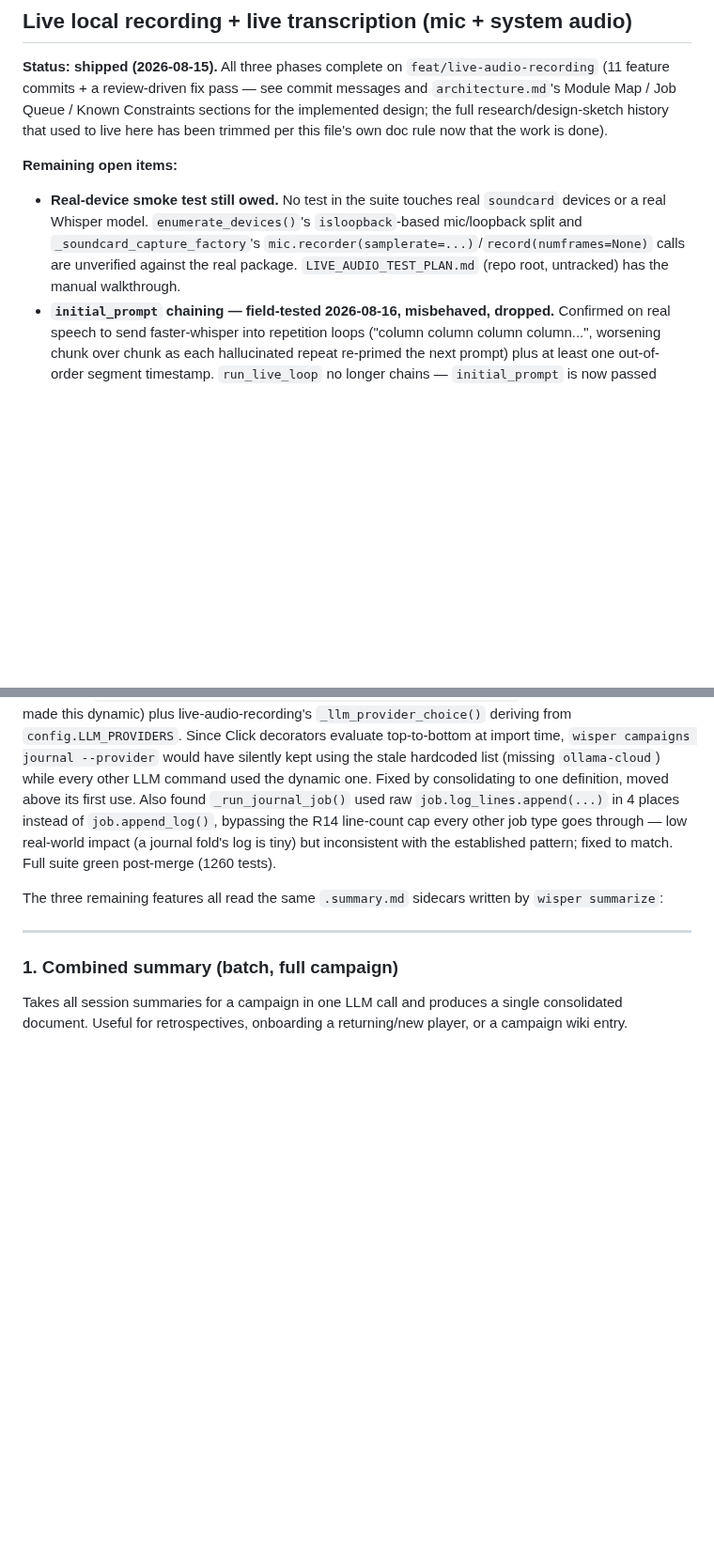
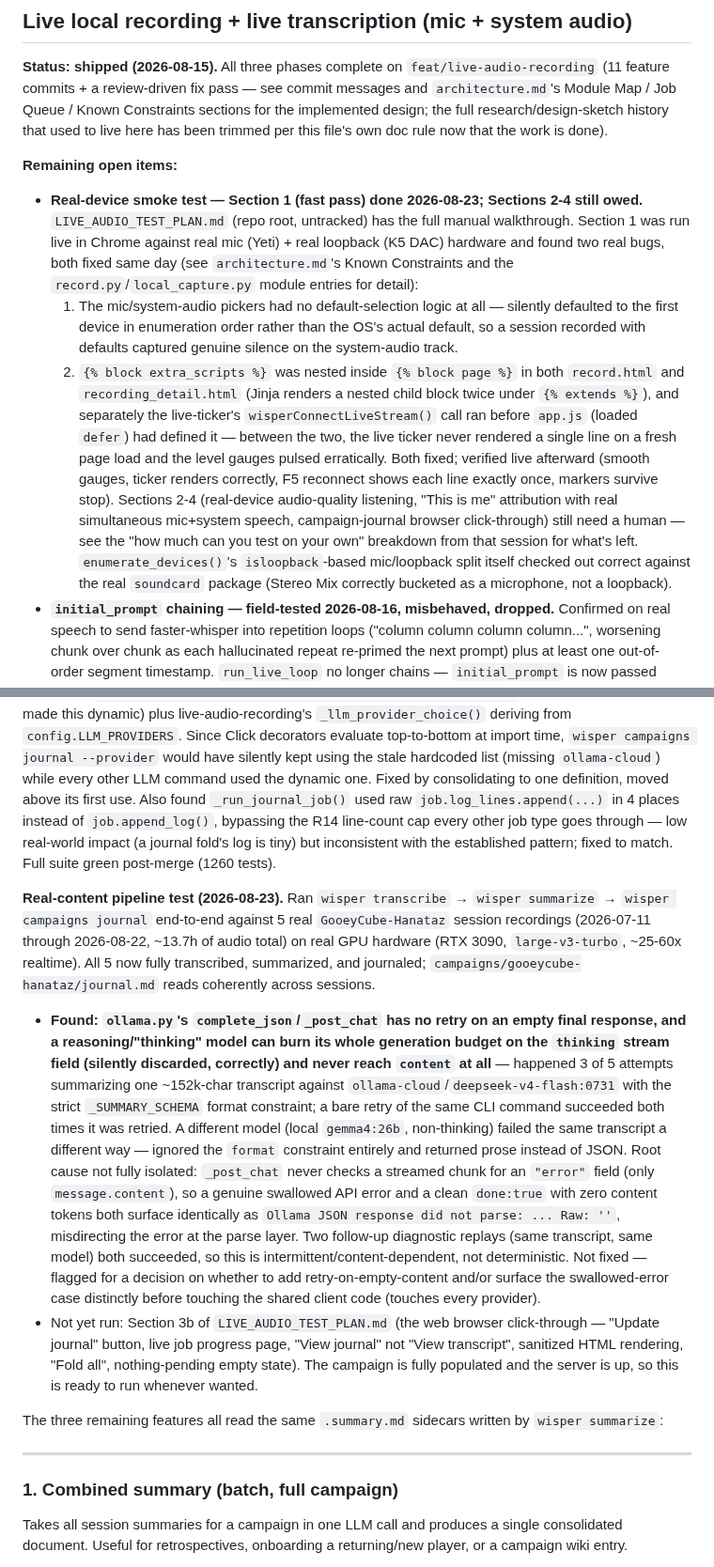
Before and after one commit to brandonfhall/wisper-transcribe, a Markdown page: plan.md, 2 parts joined by grey strips. Shown at 94% size. GitHub-like rendering; blank space fills up the shorter version.

Commit message:
docs: correct live-connection claim, record real-hardware test results
architecture.md: the extra_scripts duplication bug only ever doubled
the self-contained /record/sse gauge connections in practice -- the
ticker's wisperConnectLiveStream call depended on the separately-broken
defer-timing fix, so on a fresh load neither duplicate copy had fired
yet. Previous wording implied both connections doubled.

plan.md: record Section 1 of LIVE_AUDIO_TEST_PLAN.md as run live
2026-08-23 (two bugs found and fixed, both already in architecture.md),
and the Hanataz real-content campaign-journal pipeline test -- all 5
sessions transcribed/summarized/journaled successfully, plus an
unfixed reliability gap found in ollama.py's empty-response handling
for reasoning models under strict JSON-schema output (not fixed --
flagged for a decision since it touches the shared LLM client).

```diff
--- a/plan.md
+++ b/plan.md
@@ -12,12 +12,32 @@ has been trimmed per this file's own doc rule now that the work is done).
 
 **Remaining open items:**
 
-- **Real-device smoke test still owed.** No test in the suite touches real
-  `soundcard` devices or a real Whisper model. `enumerate_devices()`'s
-  `isloopback`-based mic/loopback split and `_soundcard_capture_factory`'s
-  `mic.recorder(samplerate=...)`/`record(numframes=None)` calls are unverified
-  against the real package. `LIVE_AUDIO_TEST_PLAN.md` (repo root, untracked) has
-  the manual walkthrough.
+- **Real-device smoke test — Section 1 (fast pass) done 2026-08-23; Sections
+  2-4 still owed.** `LIVE_AUDIO_TEST_PLAN.md` (repo root, untracked) has the
+  full manual walkthrough. Section 1 was run live in Chrome against real mic
+  (Yeti) + real loopback (K5 DAC) hardware and found two real bugs, both
+  fixed same day (see `architecture.md`'s Known Constraints and the
+  `record.py`/`local_capture.py` module entries for detail):
+  1. The mic/system-audio pickers had no default-selection logic at all —
+     silently defaulted to the first device in enumeration order rather
+     than the OS's actual default, so a session recorded with defaults
+     captured genuine silence on the system-audio track.
+  2. `{% block extra_scripts %}` was nested inside `{% block page %}` in
+     both `record.html` and `recording_detail.html` (Jinja renders a
+     nested child block twice under `{% extends %}`), and separately the
+     live-ticker's `wisperConnectLiveStream()` call ran before `app.js`
+     (loaded `defer`) had defined it — between the two, the live ticker
+     never rendered a single line on a fresh page load and the level
+     gauges pulsed erratically. Both fixed; verified live afterward
+     (smooth gauges, ticker renders correctly, F5 reconnect shows each
+     line exactly once, markers survive stop).
+  Sections 2-4 (real-device audio-quality listening, "This is me"
+  attribution with real simultaneous mic+system speech, campaign-journal
+  browser click-through) still need a human — see the "how much can you
+  test on your own" breakdown from that session for what's left.
+  `enumerate_devices()`'s `isloopback`-based mic/loopback split itself
+  checked out correct against the real `soundcard` package (Stereo Mix
+  correctly bucketed as a microphone, not a loopback).
 - **`initial_prompt` chaining — field-tested 2026-08-16, misbehaved, dropped.**
   Confirmed on real speech to send faster-whisper into repetition loops
   ("column column column column...", worsening chunk over chunk as each
@@ -601,6 +621,39 @@ The **rolling campaign journal** — the first of these — has shipped (`journa
 
 **Merged into `feat/live-audio-recording` (2026-08-23).** `feat/campaign-journal` (developed independently, based on an older `main`) merged cleanly into the live-audio branch's much-evolved `jobs.py`/`cli.py` — both branches added purely additive job types/CLI commands, so conflicts were mechanical (interleaved insertions, not logical clashes). One real bug caught during resolution: `cli.py` had two competing `_LLM_PROVIDER_CHOICE` definitions after the merge — campaign-journal's own hardcoded `click.Choice(["ollama", "anthropic", "openai", "google"])` (predating the R20 fix that made this dynamic) plus live-audio-recording's `_llm_provider_choice()` deriving from `config.LLM_PROVIDERS`. Since Click decorators evaluate top-to-bottom at import time, `wisper campaigns journal --provider` would have silently kept using the stale hardcoded list (missing `ollama-cloud`) while every other LLM command used the dynamic one. Fixed by consolidating to one definition, moved above its first use. Also found `_run_journal_job()` used raw `job.log_lines.append(...)` in 4 places instead of `job.append_log()`, bypassing the R14 line-count cap every other job type goes through — low real-world impact (a journal fold's log is tiny) but inconsistent with the established pattern; fixed to match. Full suite green post-merge (1260 tests).
 
+**Real-content pipeline test (2026-08-23).** Ran `wisper transcribe` →
+`wisper summarize` → `wisper campaigns journal` end-to-end against 5 real
+`GooeyCube-Hanataz` session recordings (2026-07-11 through 2026-08-22,
+~13.7h of audio total) on real GPU hardware (RTX 3090, `large-v3-turbo`,
+~25-60x realtime). All 5 now fully transcribed, summarized, and journaled;
+`campaigns/gooeycube-hanataz/journal.md` reads coherently across sessions.
+
+- **Found: `ollama.py`'s `complete_json`/`_post_chat` has no retry on an
+  empty final response, and a reasoning/"thinking" model can burn its
+  whole generation budget on the `thinking` stream field (silently
+  discarded, correctly) and never reach `content` at all** — happened
+  3 of 5 attempts summarizing one ~152k-char transcript against
+  `ollama-cloud`/`deepseek-v4-flash:0731` with the strict `_SUMMARY_SCHEMA`
+  format constraint; a bare retry of the same CLI command succeeded both
+  times it was retried. A different model (local `gemma4:26b`, non-thinking)
+  failed the same transcript a different way — ignored the `format`
+  constraint entirely and returned prose instead of JSON. Root cause not
+  fully isolated: `_post_chat` never checks a streamed chunk for an
+  `"error"` field (only `message.content`), so a genuine swallowed API
+  error and a clean `done:true` with zero content tokens both surface
+  identically as `Ollama JSON response did not parse: ... Raw: ''`,
+  misdirecting the error at the parse layer. Two follow-up diagnostic
+  replays (same transcript, same model) both succeeded, so this is
+  intermittent/content-dependent, not deterministic. Not fixed —
+  flagged for a decision on whether to add retry-on-empty-content and/or
+  surface the swallowed-error case distinctly before touching the shared
+  client code (touches every provider).
+- Not yet run: Section 3b of `LIVE_AUDIO_TEST_PLAN.md` (the web
+  browser click-through — "Update journal" button, live job progress page,
+  "View journal" not "View transcript", sanitized HTML rendering, "Fold
+  all", nothing-pending empty state). The campaign is fully populated and
+  the server is up, so this is ready to run whenever wanted.
+
 The three remaining features all read the same `.summary.md` sidecars written by `wisper summarize`:
 
 ---
```
Also changed, not shown: architecture.md (+1 -1 lines).
